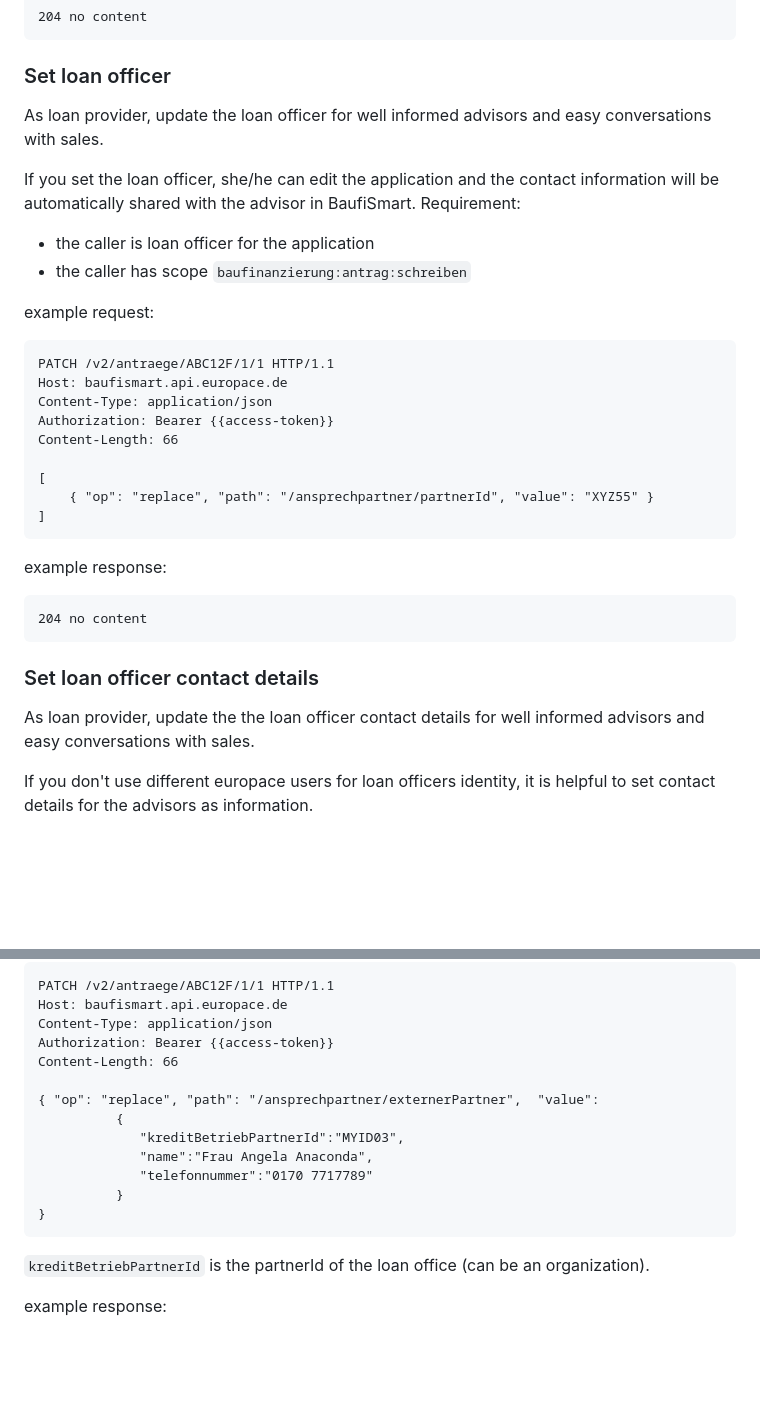
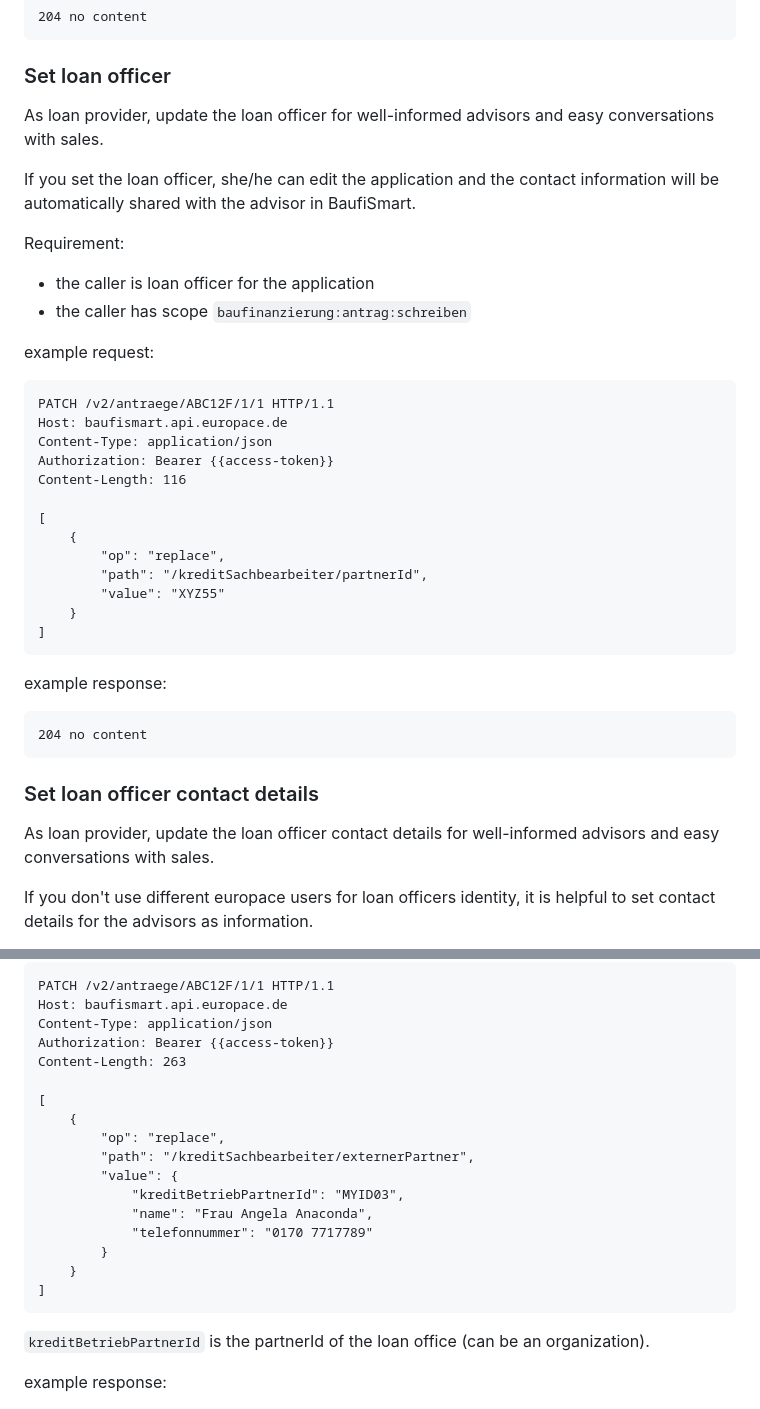
Before and after one commit to europace/baufismart-antraege-api, a Markdown page: README.md, 2 parts joined by grey strips. Drawn GitHub-style; blank space fills up the shorter version.

Commit message:
Change patch endpoints for setting the loan officer and loan officer contact details

````diff
--- a/README.md
+++ b/README.md
@@ -235,9 +235,11 @@ example response:
 ```
 
 ### Set loan officer
-As loan provider, update the loan officer for well informed advisors and easy conversations with sales.
+
+As loan provider, update the loan officer for well-informed advisors and easy conversations with sales.
 
 If you set the loan officer, she/he can edit the application and the contact information will be automatically shared with the advisor in BaufiSmart.
+
 Requirement:
 - the caller is loan officer for the application
 - the caller has scope `baufinanzierung:antrag:schreiben`
@@ -248,10 +250,14 @@ PATCH /v2/antraege/ABC12F/1/1 HTTP/1.1
 Host: baufismart.api.europace.de
 Content-Type: application/json
 Authorization: Bearer {{access-token}}
-Content-Length: 66
+Content-Length: 116
 
 [
-	{ "op": "replace", "path": "/ansprechpartner/partnerId", "value": "XYZ55" }
+    {
+        "op": "replace",
+        "path": "/kreditSachbearbeiter/partnerId",
+        "value": "XYZ55"
+    }
 ]
 ```
 
@@ -261,7 +267,8 @@ example response:
 ```
 
 ### Set loan officer contact details
-As loan provider, update the the loan officer contact details for well informed advisors and easy conversations with sales.
+
+As loan provider, update the  loan officer contact details for well-informed advisors and easy conversations with sales.
 
 If you don't use different europace users for loan officers identity, it is helpful to set contact details for the advisors as information.
 
@@ -277,16 +284,21 @@ PATCH /v2/antraege/ABC12F/1/1 HTTP/1.1
 Host: baufismart.api.europace.de
 Content-Type: application/json
 Authorization: Bearer {{access-token}}
-Content-Length: 66
+Content-Length: 263
 
-{ "op": "replace", "path": "/ansprechpartner/externerPartner", 	"value":
-          {
-             "kreditBetriebPartnerId":"MYID03",
-             "name":"Frau Angela Anaconda",
-             "telefonnummer":"0170 7717789"
-          }
-}
+[
+    {
+        "op": "replace",
+        "path": "/kreditSachbearbeiter/externerPartner",
+        "value": {
+            "kreditBetriebPartnerId": "MYID03",
+            "name": "Frau Angela Anaconda",
+            "telefonnummer": "0170 7717789"
+        }
+    }
+]
 ```
+
 `kreditBetriebPartnerId` is the partnerId of the loan office (can be an organization).
 
 example response:
````
